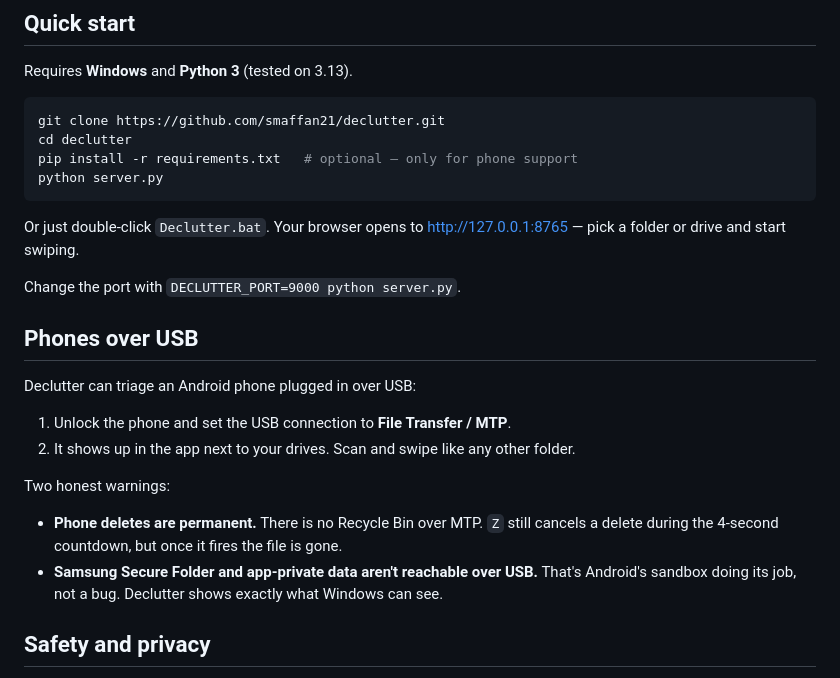
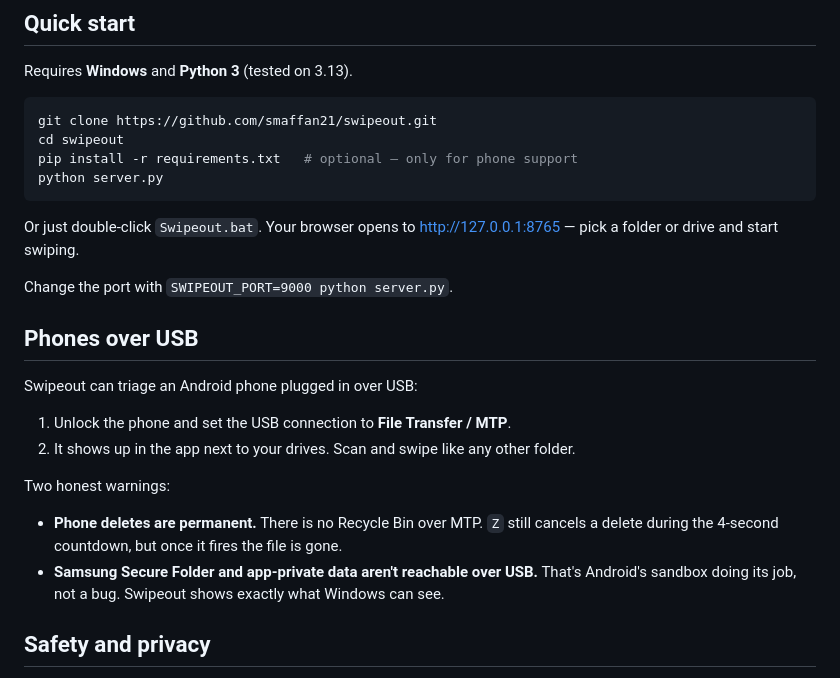
Before and after one commit to smaffan21/swipeout, a Markdown page: README.md, the part around one of its changes. Rendered like a GitHub page.

````diff
--- a/README.md
+++ b/README.md
@@ -45,19 +45,19 @@ Windows Explorer won't tell you how big a folder is. So the 40 GB eating your di
 Requires **Windows** and **Python 3** (tested on 3.13).
 
 ```sh
-git clone https://github.com/smaffan21/declutter.git
-cd declutter
+git clone https://github.com/smaffan21/swipeout.git
+cd swipeout
 pip install -r requirements.txt   # optional — only for phone support
 python server.py
 ```
 
-Or just double-click `Declutter.bat`. Your browser opens to http://127.0.0.1:8765 — pick a folder or drive and start swiping.
+Or just double-click `Swipeout.bat`. Your browser opens to http://127.0.0.1:8765 — pick a folder or drive and start swiping.
 
-Change the port with `DECLUTTER_PORT=9000 python server.py`.
+Change the port with `SWIPEOUT_PORT=9000 python server.py`.
 
 ## Phones over USB
 
-Declutter can triage an Android phone plugged in over USB:
+Swipeout can triage an Android phone plugged in over USB:
 
 1. Unlock the phone and set the USB connection to **File Transfer / MTP**.
 2. It shows up in the app next to your drives. Scan and swipe like any other folder.
@@ -65,7 +65,7 @@ Declutter can triage an Android phone plugged in over USB:
 Two honest warnings:
 
 - **Phone deletes are permanent.** There is no Recycle Bin over MTP. `Z` still cancels a delete during the 4-second countdown, but once it fires the file is gone.
-- **Samsung Secure Folder and app-private data aren't reachable over USB.** That's Android's sandbox doing its job, not a bug. Declutter shows exactly what Windows can see.
+- **Samsung Secure Folder and app-private data aren't reachable over USB.** That's Android's sandbox doing its job, not a bug. Swipeout shows exactly what Windows can see.
 
 ## Safety and privacy
 
````
Also changed, not shown: other parts of README.md (+4 -4 lines), docs/screenshot-home.png, docs/screenshot-triage.png, 7 other files.
